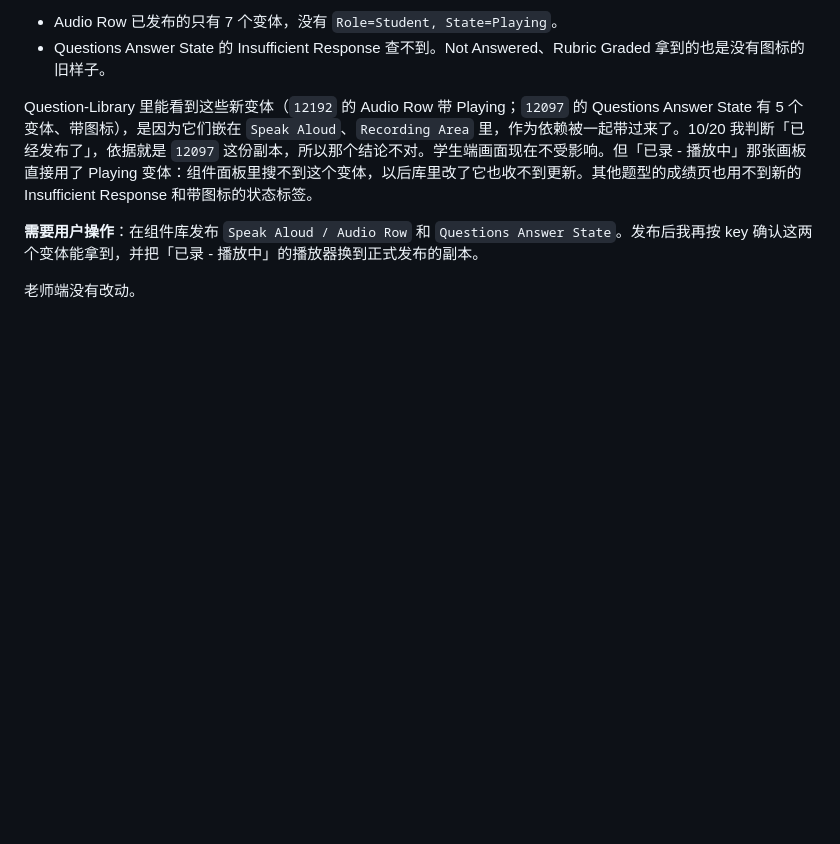
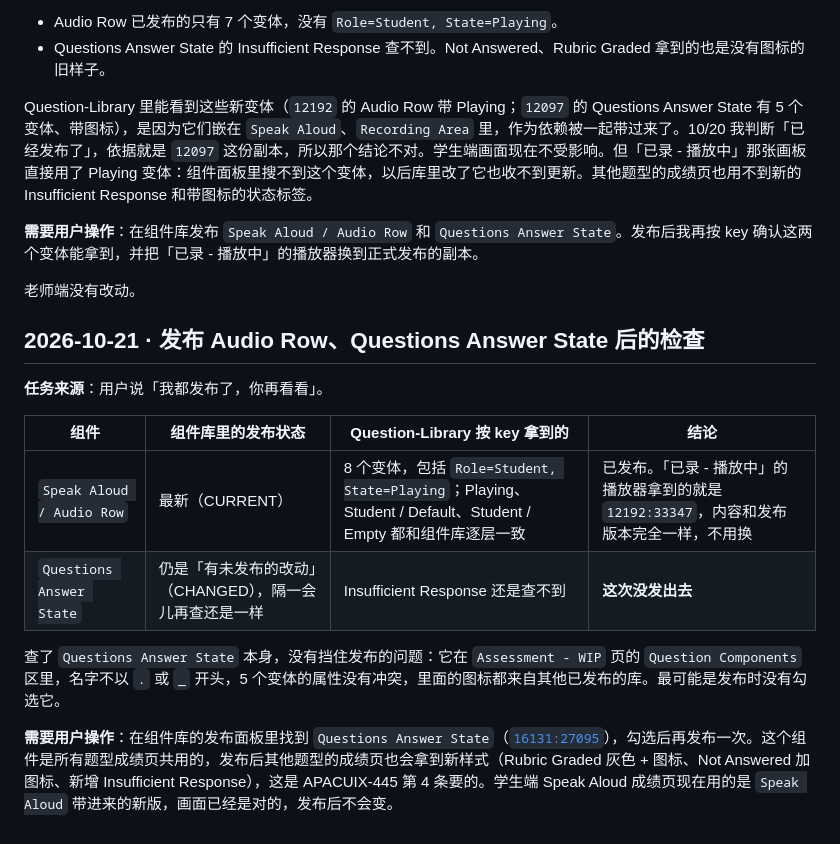
Before and after one commit to chao653/Assessment, a Markdown page: 设计执行/日志/Speak Aloud 学生端.md, the part around the change. Drawn GitHub-style; blank space fills up the shorter version.

Commit message:
Log publish check: Audio Row published, Questions Answer State still pending
Audio Row now includes the student Playing variant and matches the copy the playing frame already uses. Questions Answer State still shows unpublished changes in the library.

Co-authored-by: chao <chao@kira-learning.com>

```diff
--- a/设计执行/日志/Speak Aloud 学生端.md
+++ b/设计执行/日志/Speak Aloud 学生端.md
@@ -592,3 +592,16 @@ Question-Library 里能看到这些新变体（`12192` 的 Audio Row 带 Playing
 **需要用户操作**：在组件库发布 `Speak Aloud / Audio Row` 和 `Questions Answer State`。发布后我再按 key 确认这两个变体能拿到，并把「已录 - 播放中」的播放器换到正式发布的副本。
 
 老师端没有改动。
+
+## 2026-10-21 · 发布 Audio Row、Questions Answer State 后的检查
+
+**任务来源**：用户说「我都发布了，你再看看」。
+
+| 组件 | 组件库里的发布状态 | Question-Library 按 key 拿到的 | 结论 |
+| --- | --- | --- | --- |
+| `Speak Aloud / Audio Row` | 最新（CURRENT） | 8 个变体，包括 `Role=Student, State=Playing`；Playing、Student / Default、Student / Empty 都和组件库逐层一致 | 已发布。「已录 - 播放中」的播放器拿到的就是 `12192:33347`，内容和发布版本完全一样，不用换 |
+| `Questions Answer State` | 仍是「有未发布的改动」（CHANGED），隔一会儿再查还是一样 | Insufficient Response 还是查不到 | **这次没发出去** |
+
+查了 `Questions Answer State` 本身，没有挡住发布的问题：它在 `Assessment - WIP` 页的 `Question Components` 区里，名字不以 `.` 或 `_` 开头，5 个变体的属性没有冲突，里面的图标都来自其他已发布的库。最可能是发布时没有勾选它。
+
+**需要用户操作**：在组件库的发布面板里找到 `Questions Answer State`（[`16131:27095`](https://www.figma.com/design/JxbsqAsQTlEL4ZHvL7pekx/Kira-Custom-Components--TO-BE-ARCHIVED-?node-id=16131-27095)），勾选后再发布一次。这个组件是所有题型成绩页共用的，发布后其他题型的成绩页也会拿到新样式（Rubric Graded 灰色 + 图标、Not Answered 加图标、新增 Insufficient Response），这是 APACUIX-445 第 4 条要的。学生端 Speak Aloud 成绩页现在用的是 `Speak Aloud` 带进来的新版，画面已经是对的，发布后不会变。
```
